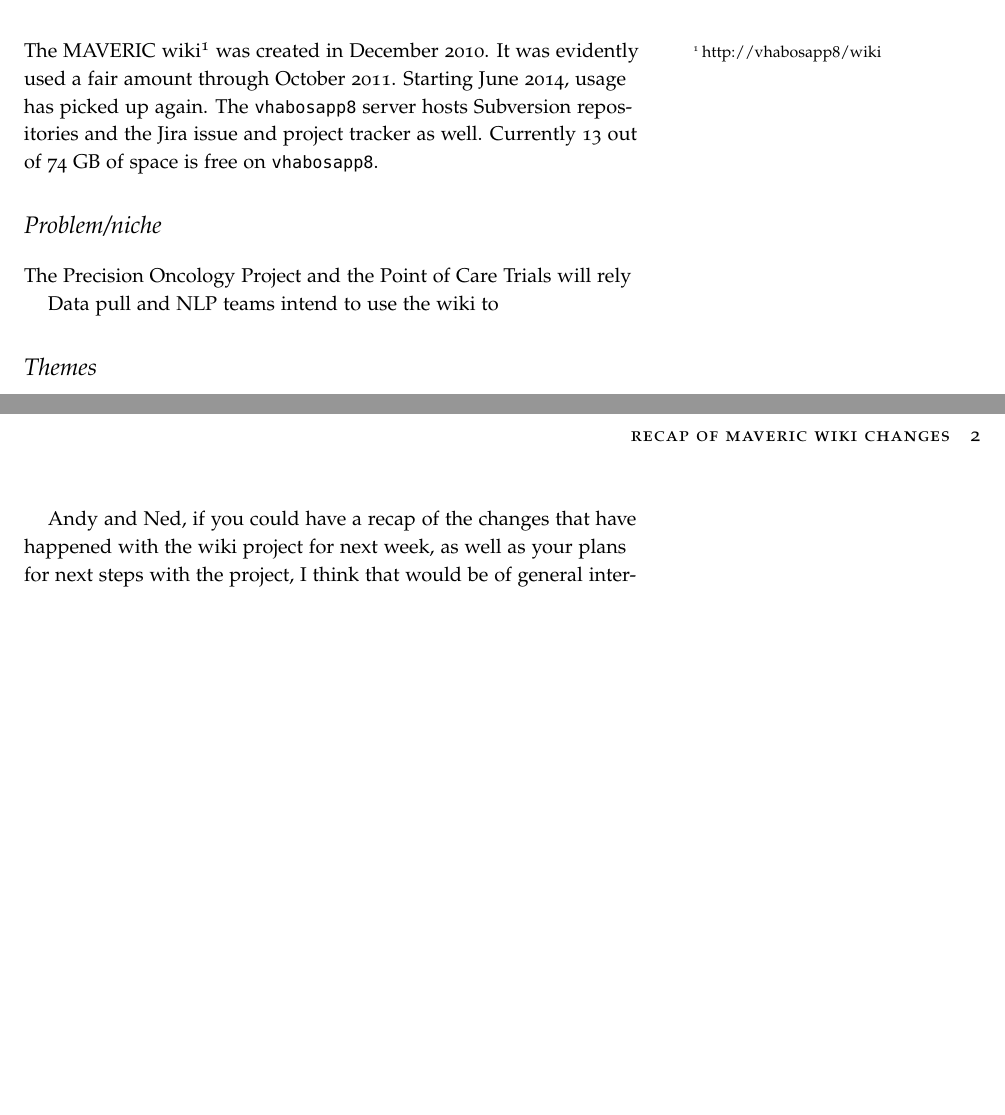
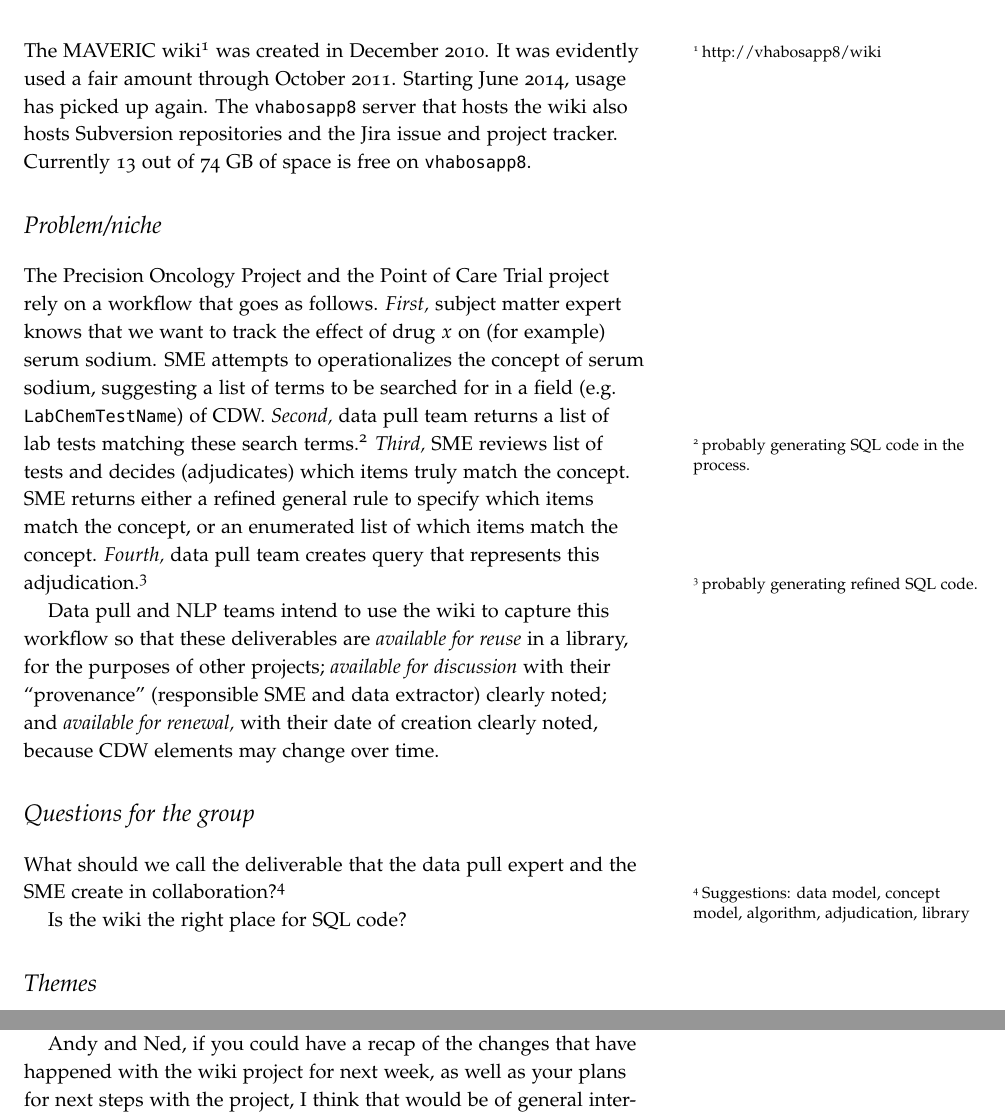
Before and after one commit to zimolzak/phenotype-library-design, a LaTeX document (wiki.tex): two parts of pages 1 and 2 of 2 before the commit and two parts of pages 1 and 2 of 3 after it, joined at a grey line, cut so that both start at the same text, the shorter picture padded with empty space. Compiled offline with pdfLaTeX.

Commit message:
stuff about niche

```diff
--- a/wiki.tex
+++ b/wiki.tex
@@ -9,18 +9,45 @@
 
 ~\\
 
-The MAVERIC wiki\footnote{http://vhabosapp8/wiki} was created in December
-2010. It was evidently used a fair amount through October 2011.
-Starting June 2014, usage has picked up again. The \texttt{vhabosapp8} server
-hosts Subversion repositories and the Jira issue and project tracker
-as well. Currently 13 out of 74 GB of space is free on
-\texttt{vhabosapp8}.
+The MAVERIC wiki\footnote{http://vhabosapp8/wiki} was created in
+December 2010. It was evidently used a fair amount through October
+2011. Starting June 2014, usage has picked up again. The
+\texttt{vhabosapp8} server that hosts the wiki also hosts Subversion
+repositories and the Jira issue and project tracker. Currently 13 out
+of 74 GB of space is free on \texttt{vhabosapp8}.
 
 \section{Problem/niche}
 
-The Precision Oncology Project and the Point of Care Trials will rely
+The Precision Oncology Project and the Point of Care Trial project
+rely on a workflow that goes as follows. \emph{First,} subject matter
+expert knows that we want to track the effect of drug $x$ on (for
+example) serum sodium. SME attempts to operationalizes the concept of
+serum sodium, suggesting a list of terms to be searched for in a field
+(e.g.\ \texttt{LabChemTestName}) of CDW. \emph{Second,} data pull team
+returns a list of lab tests matching these search
+terms.\footnote{probably generating SQL code in the process.}
+\emph{Third,} SME reviews list of tests and decides (adjudicates)
+which items truly match the concept. SME returns either a refined
+general rule to specify which items match the concept, or an
+enumerated list of which items match the concept. \emph{Fourth,} data
+pull team creates query that represents this
+adjudication.\footnote{probably generating refined SQL code.}
 
-Data pull and NLP teams intend to use the wiki to
+Data pull and NLP teams intend to use the wiki to capture this
+workflow so that these deliverables are \emph{available for reuse} in
+a library, for the purposes of other projects; \emph{available for
+  discussion} with their ``provenance'' (responsible SME and data
+extractor) clearly noted; and \emph{available for renewal,} with their
+date of creation clearly noted, because CDW elements may change over
+time.
+
+\section{Questions for the group}
+
+What should we call the deliverable that the data pull expert and the
+SME create in collaboration?\footnote{Suggestions: data model, concept
+model, algorithm, adjudication, library}
+
+Is the wiki the right place for SQL code?
 
 \section{Themes}
 
```
